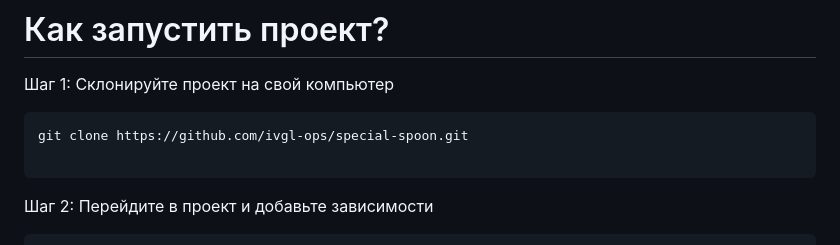
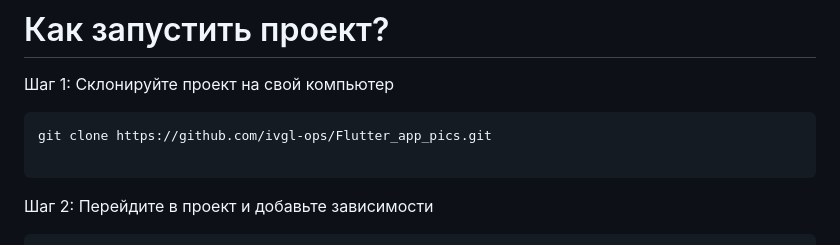
Before and after one commit to ivgl-ops/Flutter_app_pics, a Markdown page: README.md, the part around the change. Rendered like a GitHub page.

Commit message:
Upd Readme,md

````diff
--- a/README.md
+++ b/README.md
@@ -43,7 +43,7 @@
 Шаг 1: Склонируйте проект на свой компьютер
 
 ```sh
-git clone https://github.com/ivgl-ops/special-spoon.git
+git clone https://github.com/ivgl-ops/Flutter_app_pics.git
 
 ```
 
````
